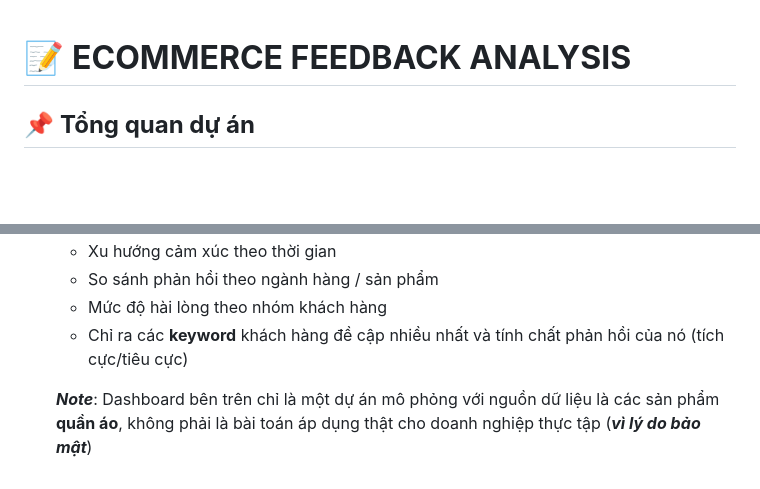
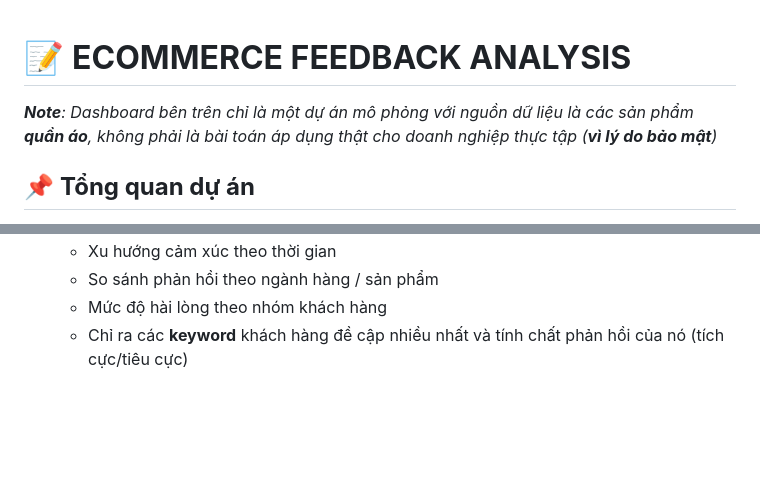
Before and after one commit to thanhvinh04/Projects, a Markdown page: Ecommerce Feedback Analytics/readme.md, 2 parts joined by grey strips. GitHub-like rendering; blank space fills up the shorter version.

```diff
--- a/Ecommerce Feedback Analytics/readme.md
+++ b/Ecommerce Feedback Analytics/readme.md
@@ -1,4 +1,6 @@
 # 📝 **ECOMMERCE FEEDBACK ANALYSIS**
+
+****Note***: Dashboard bên trên chỉ là một dự án mô phỏng với nguồn dữ liệu là các sản phẩm **quần áo**, không phải là bài toán áp dụng thật cho doanh nghiệp thực tập (**vì lý do bảo mật**)*
 
 ## 📌 **Tổng quan dự án**
 
@@ -51,5 +53,3 @@ Thông qua việc ứng dụng **Machine Learning** và công cụ **Business In
   - So sánh phản hồi theo ngành hàng / sản phẩm
   - Mức độ hài lòng theo nhóm khách hàng
   - Chỉ ra các **keyword** khách hàng đề cập nhiều nhất và tính chất phản hồi của nó (tích cực/tiêu cực)
-
-  ***Note***: Dashboard bên trên chỉ là một dự án mô phỏng với nguồn dữ liệu là các sản phẩm **quần áo**, không phải là bài toán áp dụng thật cho doanh nghiệp thực tập (***vì lý do bảo mật***)
```
